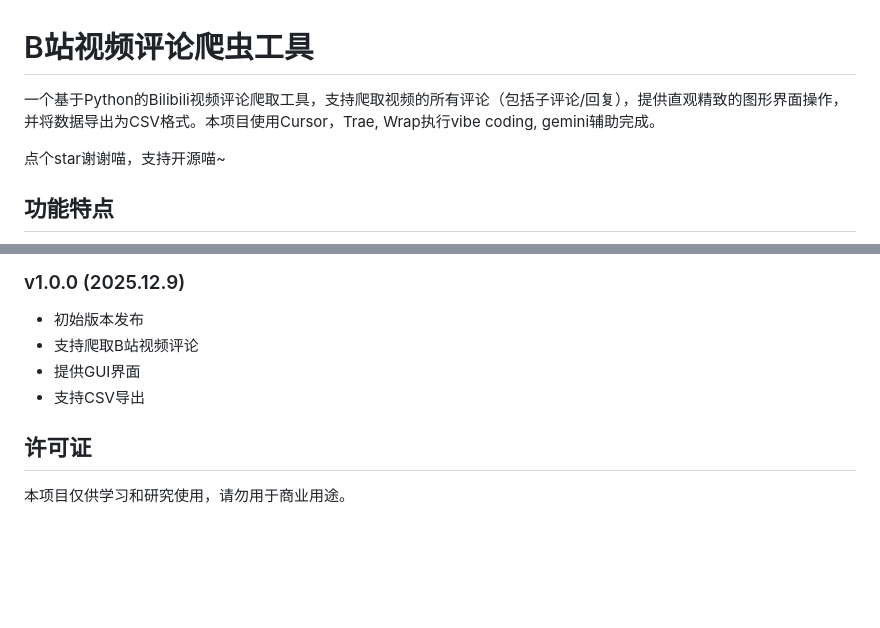
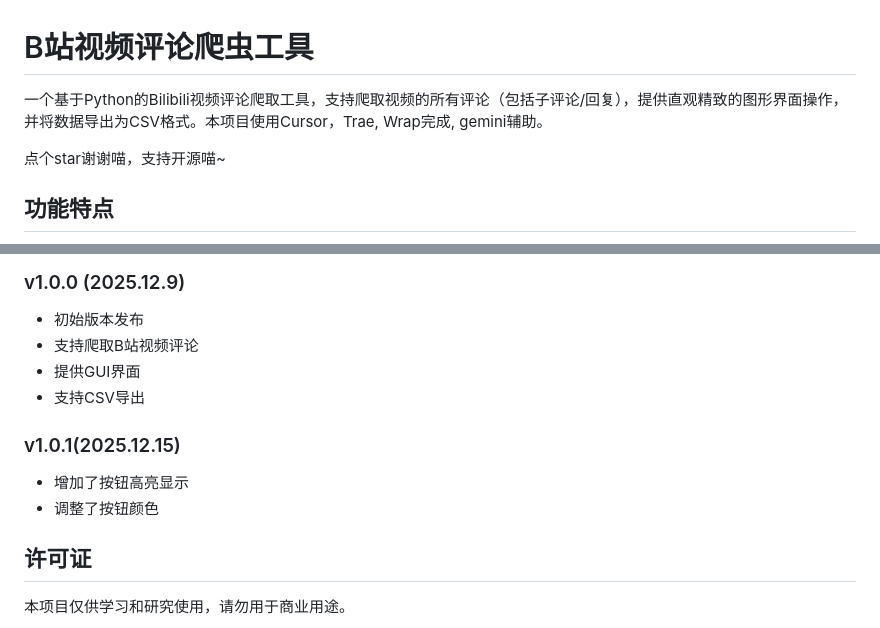
Before and after one commit to Yi-luo-hua/BilibiliCommentsCrawler, a Markdown page: README.md, 2 parts joined by grey strips. GitHub-like rendering; blank space fills up the shorter version.

```diff
--- a/README.md
+++ b/README.md
@@ -1,6 +1,6 @@
 # B站视频评论爬虫工具
 
-一个基于Python的Bilibili视频评论爬取工具，支持爬取视频的所有评论（包括子评论/回复），提供直观精致的图形界面操作，并将数据导出为CSV格式。本项目使用Cursor，Trae, Wrap执行vibe coding, gemini辅助完成。
+一个基于Python的Bilibili视频评论爬取工具，支持爬取视频的所有评论（包括子评论/回复），提供直观精致的图形界面操作，并将数据导出为CSV格式。本项目使用Cursor，Trae, Wrap完成, gemini辅助。
 
 点个star谢谢喵，支持开源喵~
 
@@ -212,6 +212,11 @@ A: 点击GUI窗口右上角的主题切换按钮（☀️/🌙）即可在亮色
 - 提供GUI界面
 - 支持CSV导出
 
+### v1.0.1(2025.12.15)
+- 增加了按钮高亮显示
+- 调整了按钮颜色
+
+
 ## 许可证
 
 本项目仅供学习和研究使用，请勿用于商业用途。
```
